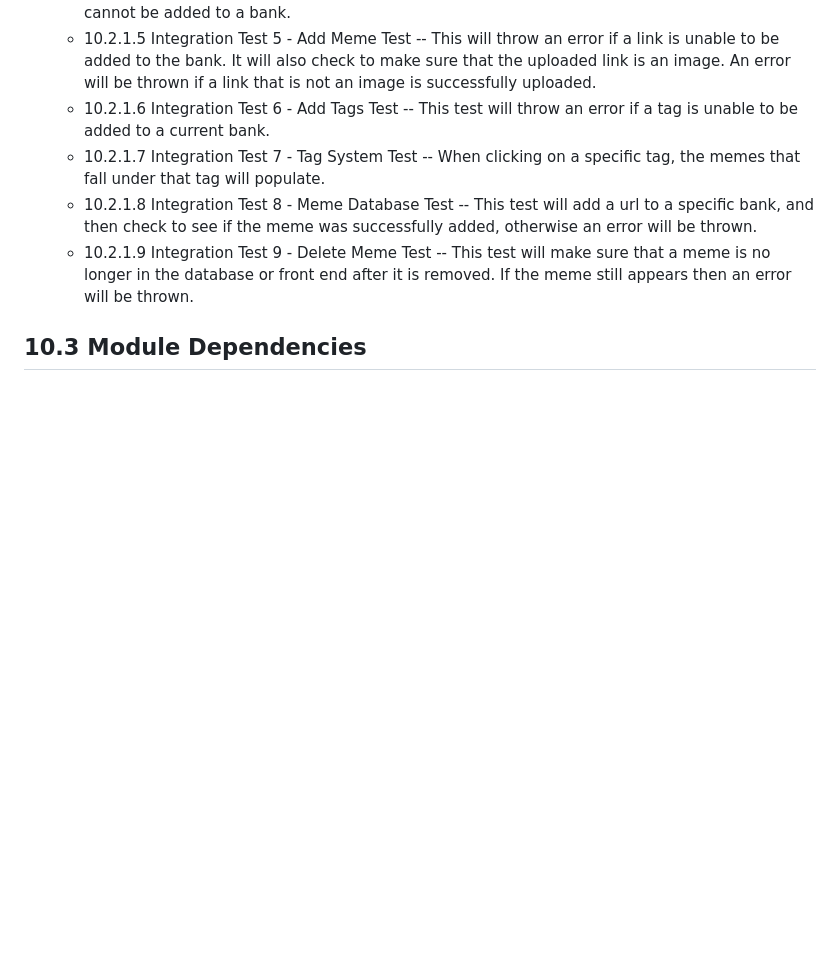
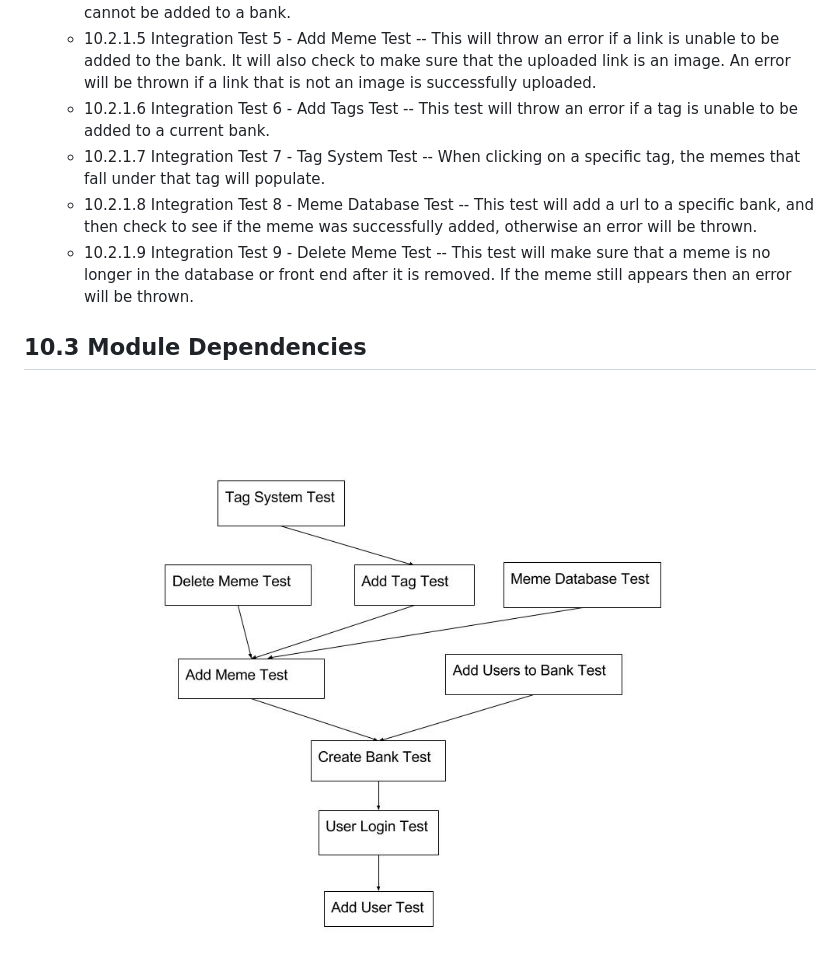
Before and after one commit to averdin2/memebank, a Markdown page: docs/software-test-plan.md, the part around the change. Rendered like a GitHub page; pictures changed too: docs/test-module-dependencies.jpg (added); blank space fills up the shorter version.

Commit message:
added module dependencies

```diff
--- a/docs/software-test-plan.md
+++ b/docs/software-test-plan.md
@@ -26,3 +26,5 @@
   - 10.2.1.9 Integration Test 9 - Delete Meme Test -- This test will make sure that a meme is no longer in the database or front end after it is removed. If the meme still appears then an error will be thrown.
 
 ## 10.3 Module Dependencies
+
+![Test Module Dependencies](test-module-dependencies.jpg)
```
